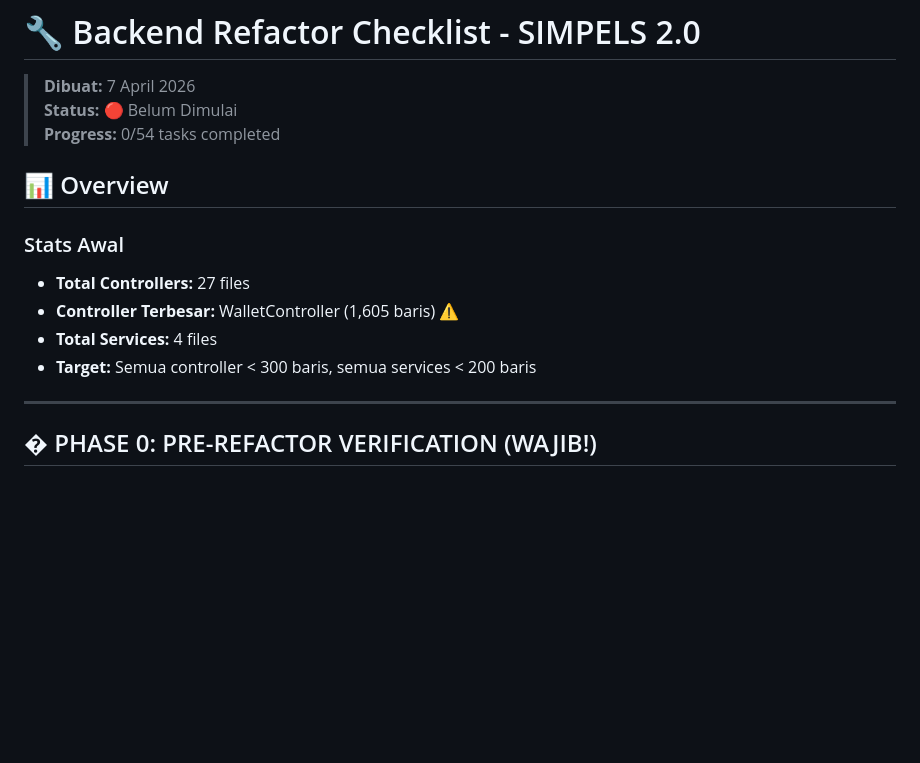
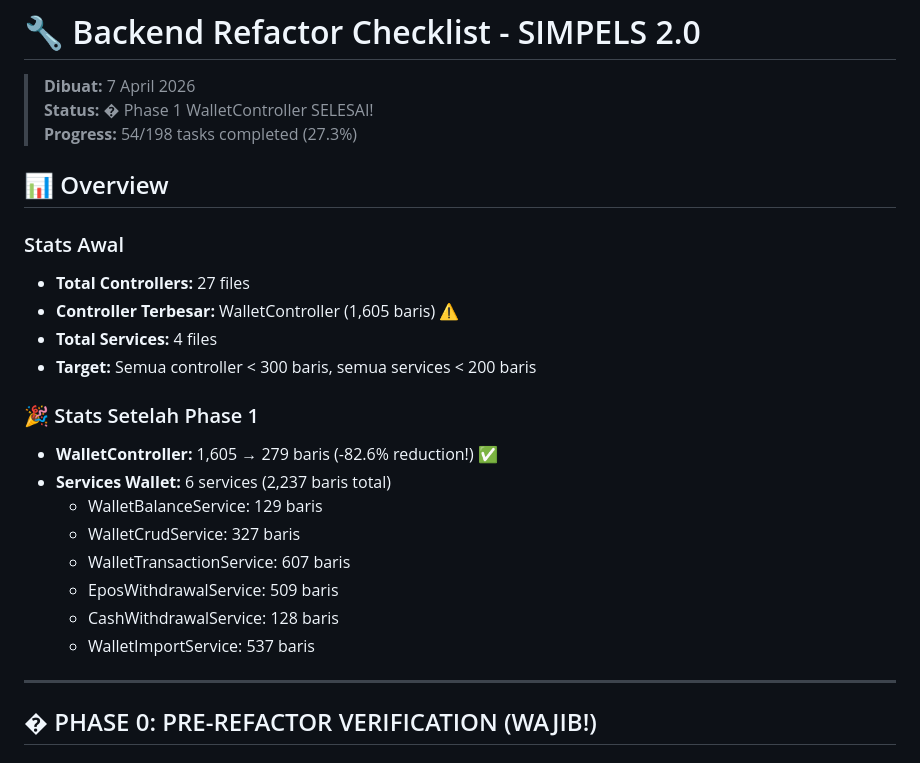
Before and after one commit to Zhal235/SIMPELS-2.0, a Markdown page: docs/BACKEND-REFACTOR-CHECKLIST.md, the part around one of its changes. Drawn GitHub-style; blank space fills up the shorter version.

```diff
--- a/docs/BACKEND-REFACTOR-CHECKLIST.md
+++ b/docs/BACKEND-REFACTOR-CHECKLIST.md
@@ -1,8 +1,8 @@
 # 🔧 Backend Refactor Checklist - SIMPELS 2.0
 
 > **Dibuat:** 7 April 2026
-> **Status:** 🔴 Belum Dimulai
-> **Progress:** 0/54 tasks completed
+> **Status:** � Phase 1 WalletController SELESAI!
+> **Progress:** 54/198 tasks completed (27.3%)
 
 ## 📊 Overview
 
@@ -11,6 +11,16 @@
 - **Controller Terbesar:** WalletController (1,605 baris) ⚠️
 - **Total Services:** 4 files
 - **Target:** Semua controller < 300 baris, semua services < 200 baris
+
+### 🎉 Stats Setelah Phase 1
+- **WalletController:** 1,605 → 279 baris (-82.6% reduction!) ✅
+- **Services Wallet:** 6 services (2,237 baris total)
+  - WalletBalanceService: 129 baris
+  - WalletCrudService: 327 baris
+  - WalletTransactionService: 607 baris
+  - EposWithdrawalService: 509 baris
+  - CashWithdrawalService: 128 baris
+  - WalletImportService: 537 baris
 
 ---
 
```
Also changed, not shown: other parts of docs/BACKEND-REFACTOR-CHECKLIST.md (+38 -25 lines).
